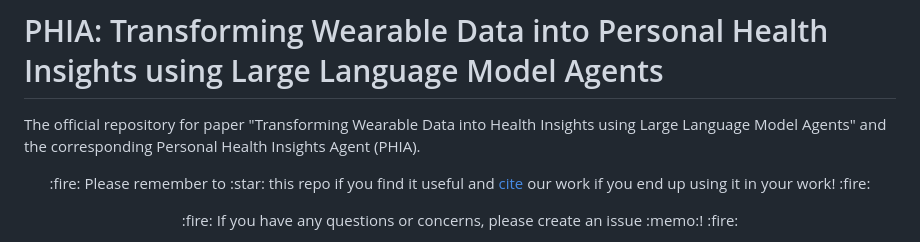
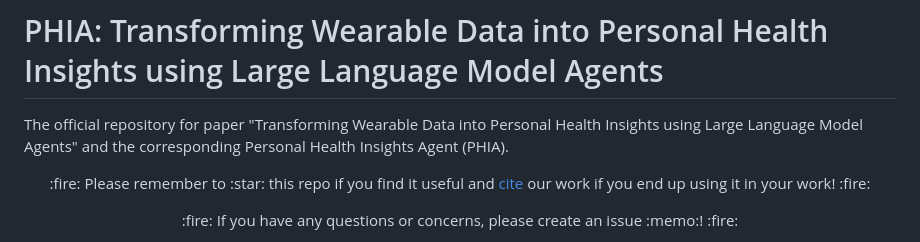
Before and after one commit to hrakashchauhan/phia-health-insights, a Markdown page: README.md, the part around the change. Drawn GitHub-style.

```diff
--- a/README.md
+++ b/README.md
@@ -1,6 +1,6 @@
 # PHIA: Transforming Wearable Data into Personal Health Insights using Large Language Model Agents
 
-The official repository for paper "Transforming Wearable Data into Health Insights using Large Language Model Agents" and the corresponding Personal Health Insights Agent (PHIA).
+The official repository for paper "Transforming Wearable Data into Personal Health Insights using Large Language Model Agents" and the corresponding Personal Health Insights Agent (PHIA).
 
 <p align="center">
 :fire: Please remember to :star: this repo if you find it useful and <a href="https://github.com/yahskapar/PHIA#scroll-citation">cite</a> our work if you end up using it in your work! :fire:
```
